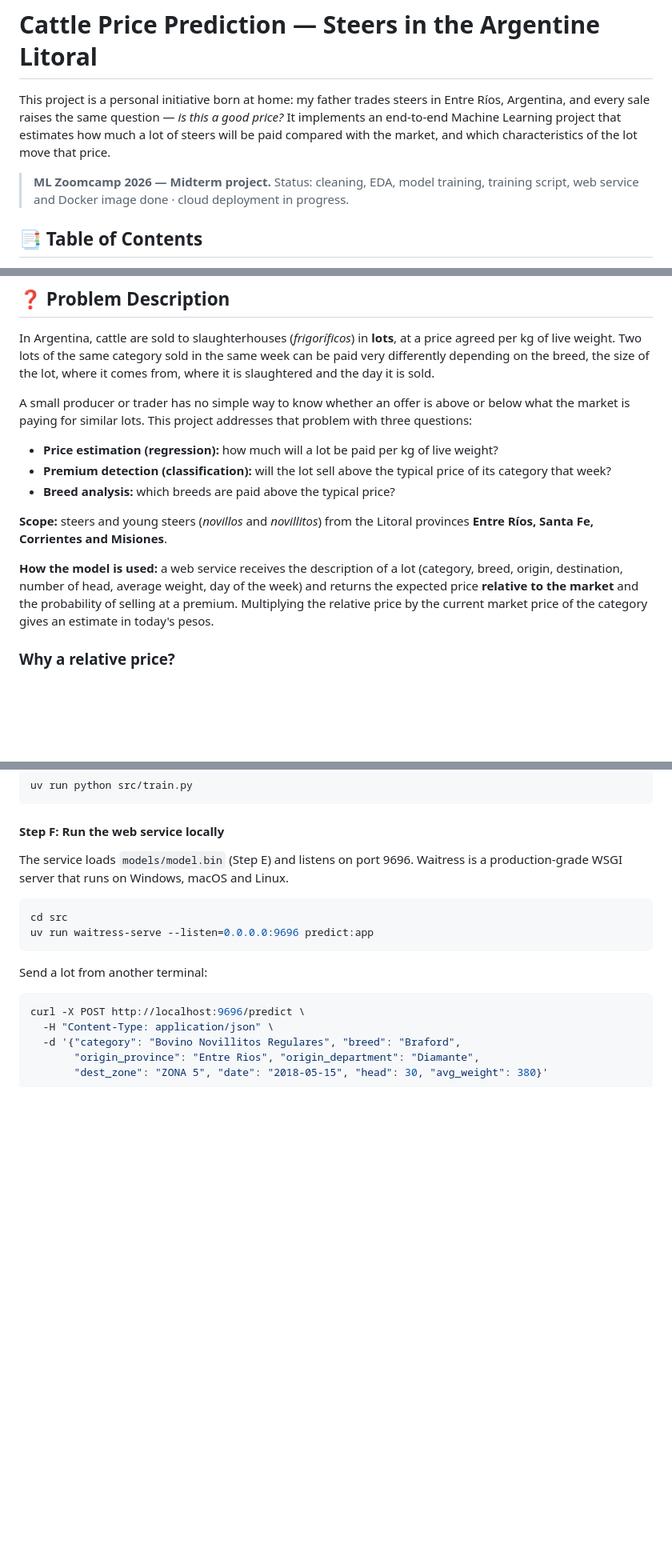
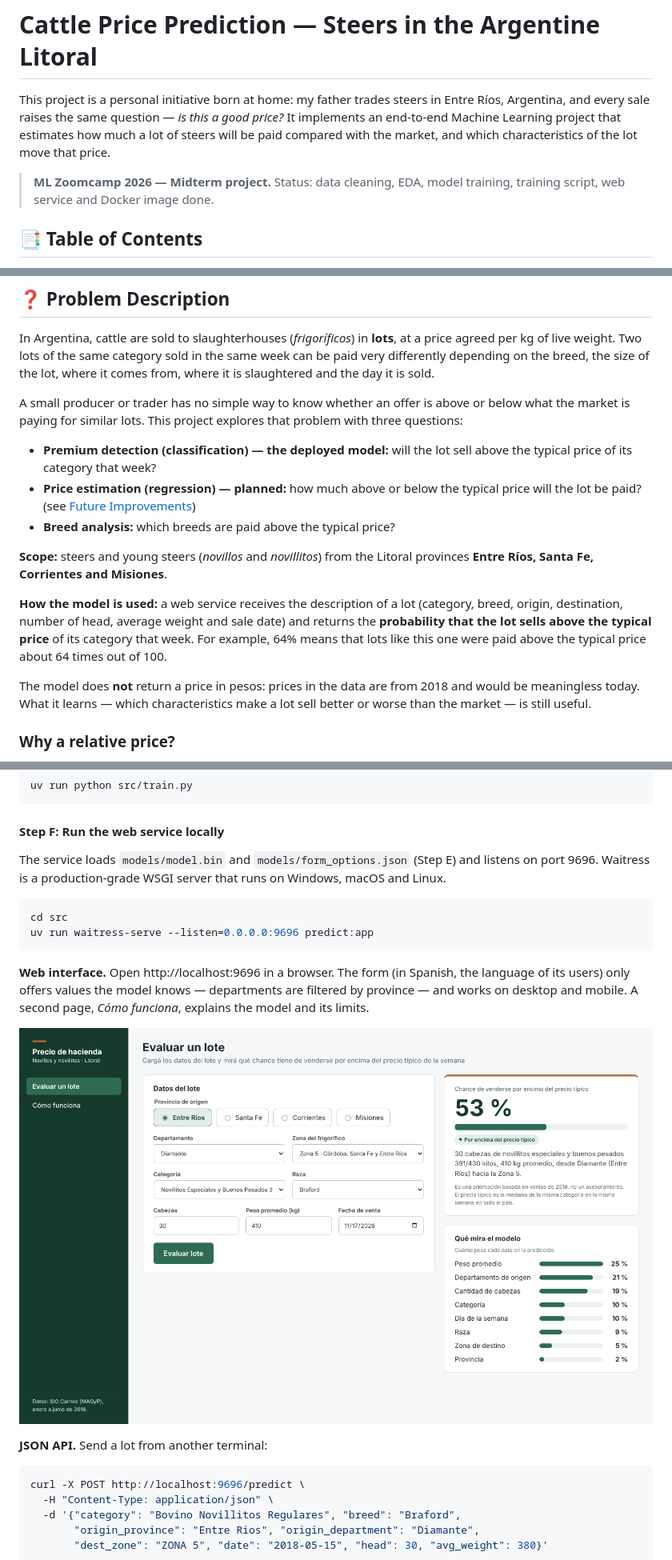
Before and after one commit to Camila20197/cattle-price-prediction-zoomcamp, a Markdown page: README.md, 3 parts joined by grey strips. Shown at 80% size. Rendered like a GitHub page; pictures changed too: reports/figures/app_desktop.png (added); blank space fills up the shorter version.

````diff
--- a/README.md
+++ b/README.md
@@ -2,7 +2,7 @@
 
 This project is a personal initiative born at home: my father trades steers in Entre Ríos, Argentina, and every sale raises the same question — *is this a good price?* It implements an end-to-end Machine Learning project that estimates how much a lot of steers will be paid compared with the market, and which characteristics of the lot move that price.
 
-> **ML Zoomcamp 2026 — Midterm project.** Status: cleaning, EDA, model training, training script, web service and Docker image done · cloud deployment in progress.
+> **ML Zoomcamp 2026 — Midterm project.** Status: data cleaning, EDA, model training, training script, web service and Docker image done.
 
 ## 📑 Table of Contents
 * [❓ Problem Description](#-problem-description)
@@ -21,15 +21,17 @@ This project is a personal initiative born at home: my father trades steers in E
 ## ❓ Problem Description
 In Argentina, cattle are sold to slaughterhouses (*frigoríficos*) in **lots**, at a price agreed per kg of live weight. Two lots of the same category sold in the same week can be paid very differently depending on the breed, the size of the lot, where it comes from, where it is slaughtered and the day it is sold.
 
-A small producer or trader has no simple way to know whether an offer is above or below what the market is paying for similar lots. This project addresses that problem with three questions:
+A small producer or trader has no simple way to know whether an offer is above or below what the market is paying for similar lots. This project explores that problem with three questions:
 
-* **Price estimation (regression):** how much will a lot be paid per kg of live weight?
-* **Premium detection (classification):** will the lot sell above the typical price of its category that week?
+* **Premium detection (classification) — the deployed model:** will the lot sell above the typical price of its category that week?
+* **Price estimation (regression) — planned:** how much above or below the typical price will the lot be paid? (see [Future Improvements](#-future-improvements))
 * **Breed analysis:** which breeds are paid above the typical price?
 
 **Scope:** steers and young steers (*novillos* and *novillitos*) from the Litoral provinces **Entre Ríos, Santa Fe, Corrientes and Misiones**.
 
-**How the model is used:** a web service receives the description of a lot (category, breed, origin, destination, number of head, average weight, day of the week) and returns the expected price **relative to the market** and the probability of selling at a premium. Multiplying the relative price by the current market price of the category gives an estimate in today's pesos.
+**How the model is used:** a web service receives the description of a lot (category, breed, origin, destination, number of head, average weight and sale date) and returns the **probability that the lot sells above the typical price** of its category that week. For example, 64% means that lots like this one were paid above the typical price about 64 times out of 100.
+
+The model does **not** return a price in pesos: prices in the data are from 2018 and would be meaningless today. What it learns — which characteristics make a lot sell better or worse than the market — is still useful.
 
 ### Why a relative price?
 Prices in the dataset are nominal 2018 pesos, a period of high inflation, so predicting pesos directly would mostly learn the calendar. Instead, each lot is compared with the **typical price**: the median price of the same category in the same week across the whole country.
@@ -218,14 +220,18 @@ uv run python src/train.py
 ```
 
 #### Step F: Run the web service locally
-The service loads `models/model.bin` (Step E) and listens on port 9696. Waitress is a production-grade WSGI server that runs on Windows, macOS and Linux.
+The service loads `models/model.bin` and `models/form_options.json` (Step E) and listens on port 9696. Waitress is a production-grade WSGI server that runs on Windows, macOS and Linux.
 
 ```bash
 cd src
 uv run waitress-serve --listen=0.0.0.0:9696 predict:app
 ```
 
-Send a lot from another terminal:
+**Web interface.** Open http://localhost:9696 in a browser. The form (in Spanish, the language of its users) only offers values the model knows — departments are filtered by province — and works on desktop and mobile. A second page, *Cómo funciona*, explains the model and its limits.
+
+![Web interface](reports/figures/app_desktop.png)
+
+**JSON API.** Send a lot from another terminal:
 
 ```bash
 curl -X POST http://localhost:9696/predict \
````
Also changed, not shown: other parts of README.md (+39 -10 lines), reports/figures/app_mobile.png (added), 8 other files.
